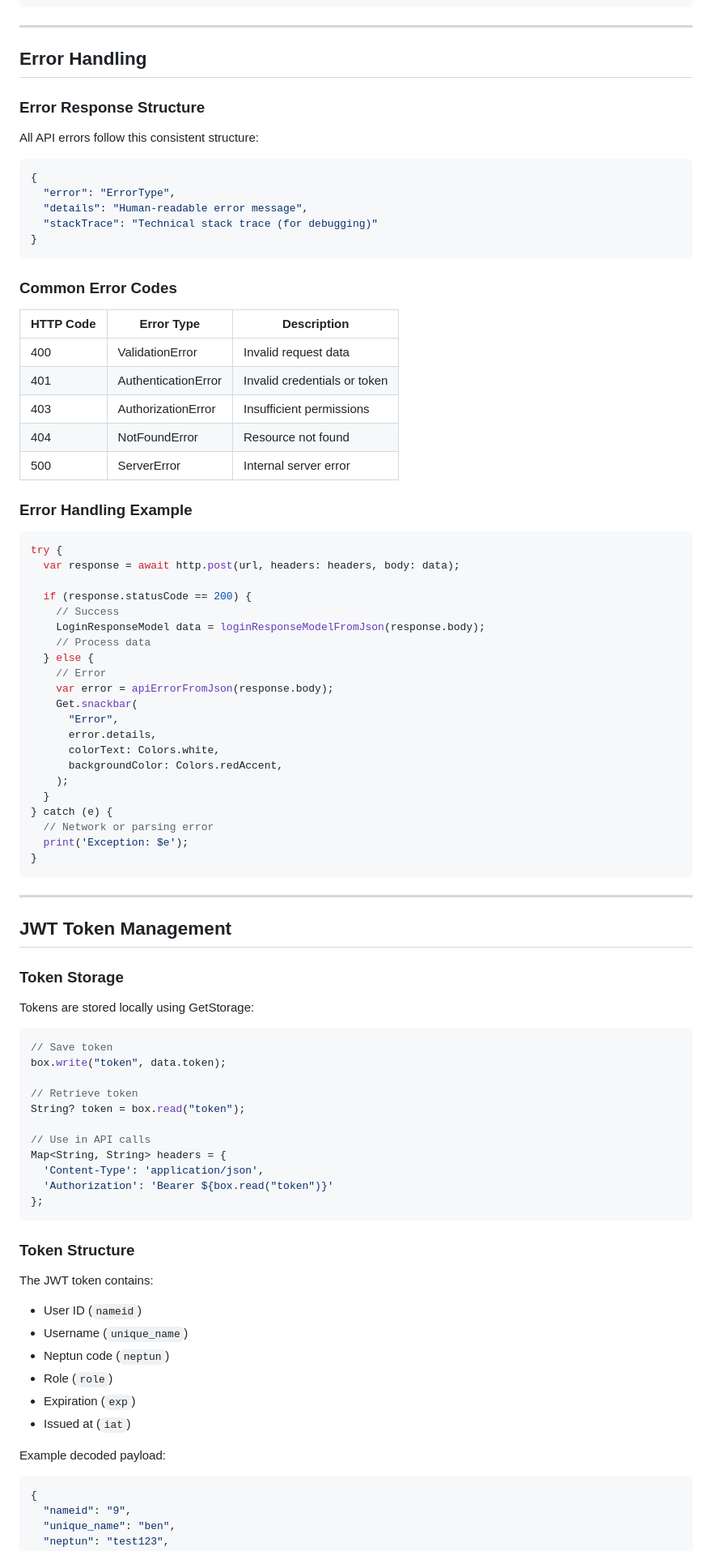
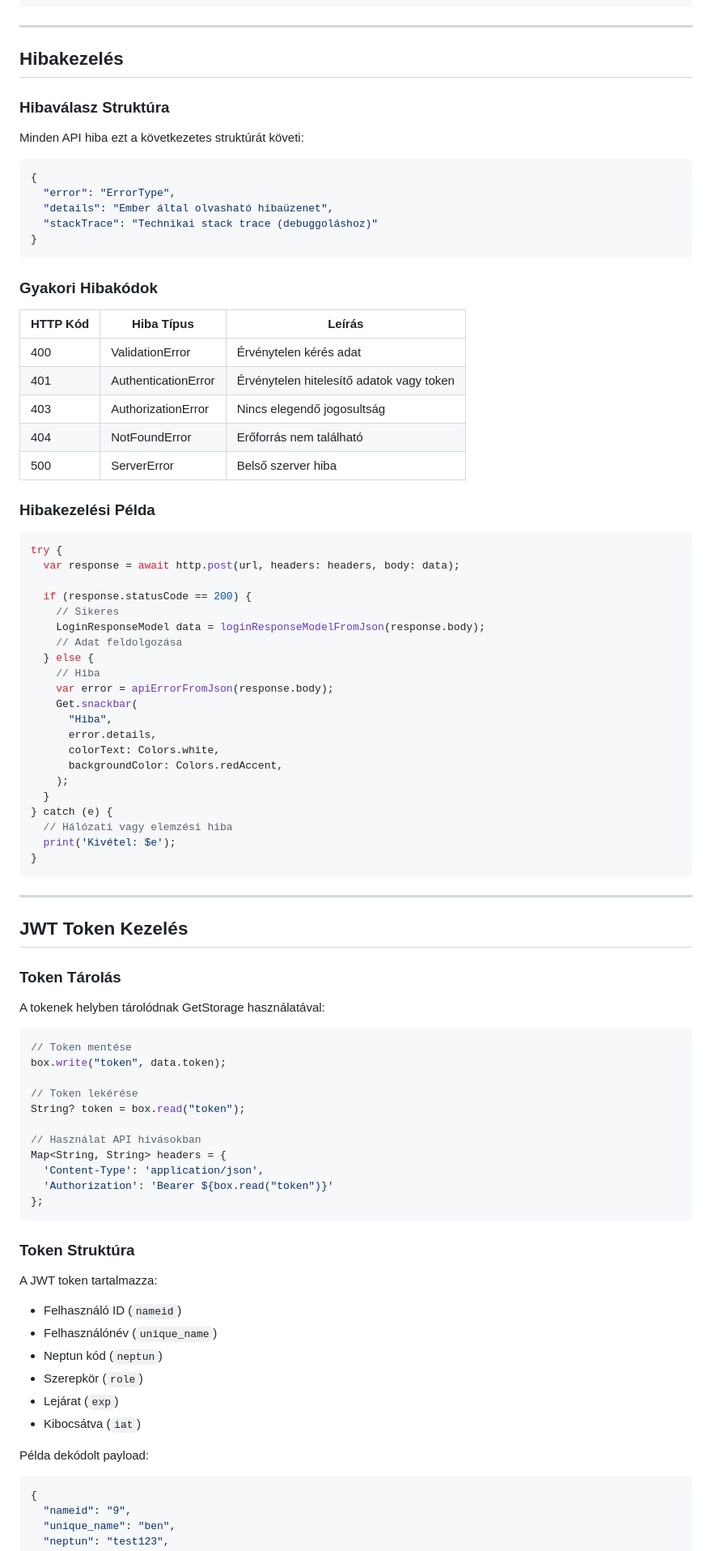
Before and after one commit to ZippoLord/UniCheck, a Markdown page: docs/API.md, the part around one of its changes. Shown at 81% size. GitHub-like rendering.

````diff
--- a/docs/API.md
+++ b/docs/API.md
@@ -296,89 +296,89 @@ class ApiError {
 
 ---
 
-## Error Handling
+## Hibakezelés
 
-### Error Response Structure
+### Hibaválasz Struktúra
 
-All API errors follow this consistent structure:
+Minden API hiba ezt a következetes struktúrát követi:
 
 ```json
 {
   "error": "ErrorType",
-  "details": "Human-readable error message",
-  "stackTrace": "Technical stack trace (for debugging)"
+  "details": "Ember által olvasható hibaüzenet",
+  "stackTrace": "Technikai stack trace (debuggoláshoz)"
 }
 ```
 
-### Common Error Codes
+### Gyakori Hibakódok
 
-| HTTP Code | Error Type | Description |
+| HTTP Kód | Hiba Típus | Leírás |
 |-----------|------------|-------------|
-| 400 | ValidationError | Invalid request data |
-| 401 | AuthenticationError | Invalid credentials or token |
-| 403 | AuthorizationError | Insufficient permissions |
-| 404 | NotFoundError | Resource not found |
-| 500 | ServerError | Internal server error |
+| 400 | ValidationError | Érvénytelen kérés adat |
+| 401 | AuthenticationError | Érvénytelen hitelesítő adatok vagy token |
+| 403 | AuthorizationError | Nincs elegendő jogosultság |
+| 404 | NotFoundError | Erőforrás nem található |
+| 500 | ServerError | Belső szerver hiba |
 
-### Error Handling Example
+### Hibakezelési Példa
 
 ```dart
 try {
   var response = await http.post(url, headers: headers, body: data);
 
   if (response.statusCode == 200) {
-    // Success
+    // Sikeres
     LoginResponseModel data = loginResponseModelFromJson(response.body);
-    // Process data
+    // Adat feldolgozása
   } else {
-    // Error
+    // Hiba
     var error = apiErrorFromJson(response.body);
     Get.snackbar(
-      "Error",
+      "Hiba",
       error.details,
       colorText: Colors.white,
       backgroundColor: Colors.redAccent,
     );
   }
 } catch (e) {
-  // Network or parsing error
-  print('Exception: $e');
+  // Hálózati vagy elemzési hiba
+  print('Kivétel: $e');
 }
 ```
 
 ---
 
-## JWT Token Management
+## JWT Token Kezelés
 
-### Token Storage
+### Token Tárolás
 
-Tokens are stored locally using GetStorage:
+A tokenek helyben tárolódnak GetStorage használatával:
 
 ```dart
-// Save token
+// Token mentése
 box.write("token", data.token);
 
-// Retrieve token
+// Token lekérése
 String? token = box.read("token");
 
-// Use in API calls
+// Használat API hívásokban
 Map<String, String> headers = {
   'Content-Type': 'application/json',
   'Authorization': 'Bearer ${box.read("token")}'
 };
 ```
 
-### Token Structure
+### Token Struktúra
 
-The JWT token contains:
-- User ID (`nameid`)
-- Username (`unique_name`)
-- Neptun code (`neptun`)
-- Role (`role`)
-- Expiration (`exp`)
-- Issued at (`iat`)
+A JWT token tartalmazza:
+- Felhasználó ID (`nameid`)
+- Felhasználónév (`unique_name`)
+- Neptun kód (`neptun`)
+- Szerepkör (`role`)
+- Lejárat (`exp`)
+- Kibocsátva (`iat`)
 
-Example decoded payload:
+Példa dekódolt payload:
 ```json
 {
   "nameid": "9",
````
Also changed, not shown: other parts of docs/API.md (+123 -123 lines).
